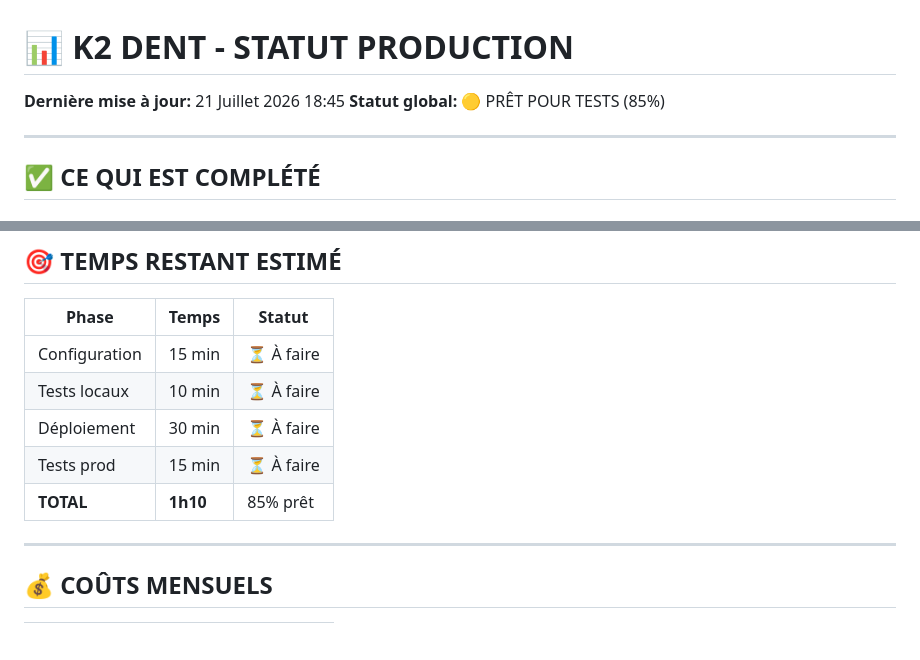
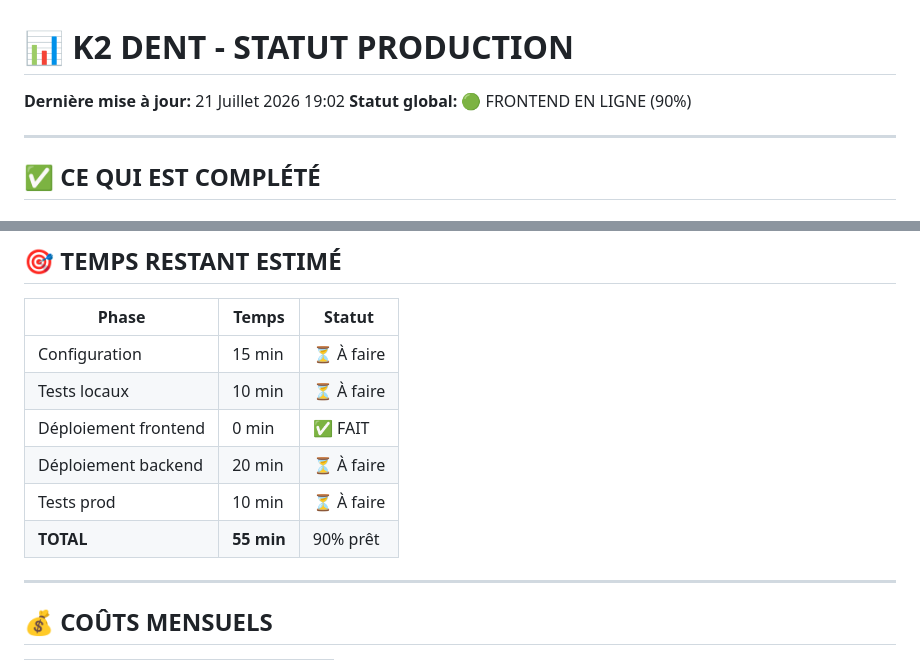
Before and after one commit to IsmaIkami/K2-Dent-Production, a Markdown page: PRODUCTION-STATUS.md, 2 parts joined by grey strips. Drawn GitHub-style; blank space fills up the shorter version.

```diff
--- a/PRODUCTION-STATUS.md
+++ b/PRODUCTION-STATUS.md
@@ -1,7 +1,7 @@
 # 📊 K2 DENT - STATUT PRODUCTION
 
-**Dernière mise à jour:** 21 Juillet 2026 18:45
-**Statut global:** 🟡 PRÊT POUR TESTS (85%)
+**Dernière mise à jour:** 21 Juillet 2026 19:02
+**Statut global:** 🟢 FRONTEND EN LIGNE (90%)
 
 ---
 
@@ -185,9 +196,10 @@ K2-Dent-Production/
 |-------|-------|--------|
 | Configuration | 15 min | ⏳ À faire |
 | Tests locaux | 10 min | ⏳ À faire |
-| Déploiement | 30 min | ⏳ À faire |
-| Tests prod | 15 min | ⏳ À faire |
-| **TOTAL** | **1h10** | 85% prêt |
+| Déploiement frontend | 0 min | ✅ FAIT |
+| Déploiement backend | 20 min | ⏳ À faire |
+| Tests prod | 10 min | ⏳ À faire |
+| **TOTAL** | **55 min** | 90% prêt |
 
 ---
 
```
Also changed, not shown: other parts of PRODUCTION-STATUS.md (+25 -11 lines).
